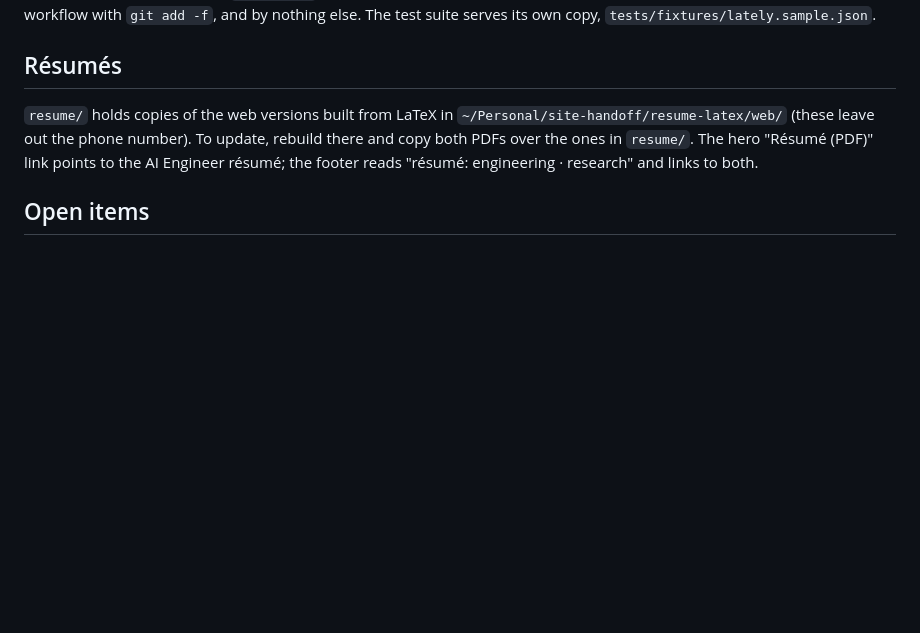
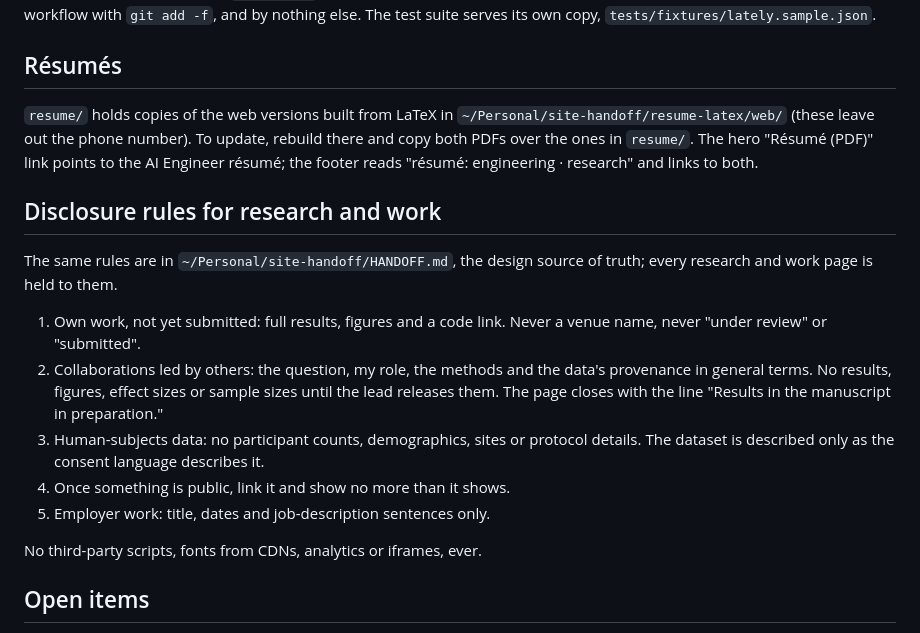
Before and after one commit to cnguyen75/cnguyen75.github.io, a Markdown page: README.md, the part around the change. Drawn GitHub-style; blank space fills up the shorter version.

Commit message:
21. Disclosure rules for research and work, in HANDOFF.md and the README
Own unsubmitted work; collaborations led by others; human-subjects data; public work; employer
work. And: no third-party scripts, fonts from CDNs, analytics or iframes, ever. HANDOFF.md sits
outside this repository, so the README carries the same text.

```diff
--- a/README.md
+++ b/README.md
@@ -271,6 +271,18 @@ The page draws `data/lately.json`, which the pipeline writes. `build.py` stops w
 
 `resume/` holds copies of the web versions built from LaTeX in `~/Personal/site-handoff/resume-latex/web/` (these leave out the phone number). To update, rebuild there and copy both PDFs over the ones in `resume/`. The hero "Résumé (PDF)" link points to the AI Engineer résumé; the footer reads "résumé: engineering · research" and links to both.
 
+## Disclosure rules for research and work
+
+The same rules are in `~/Personal/site-handoff/HANDOFF.md`, the design source of truth; every research and work page is held to them.
+
+1. Own work, not yet submitted: full results, figures and a code link. Never a venue name, never "under review" or "submitted".
+2. Collaborations led by others: the question, my role, the methods and the data's provenance in general terms. No results, figures, effect sizes or sample sizes until the lead releases them. The page closes with the line "Results in the manuscript in preparation."
+3. Human-subjects data: no participant counts, demographics, sites or protocol details. The dataset is described only as the consent language describes it.
+4. Once something is public, link it and show no more than it shows.
+5. Employer work: title, dates and job-description sentences only.
+
+No third-party scripts, fonts from CDNs, analytics or iframes, ever.
+
 ## Open items
 
 - Side D's footer reads "pipeline: private" as plain text: the pipeline repo (`github.com/cnguyen75/lately`) is private, so there is no link to it.
```
